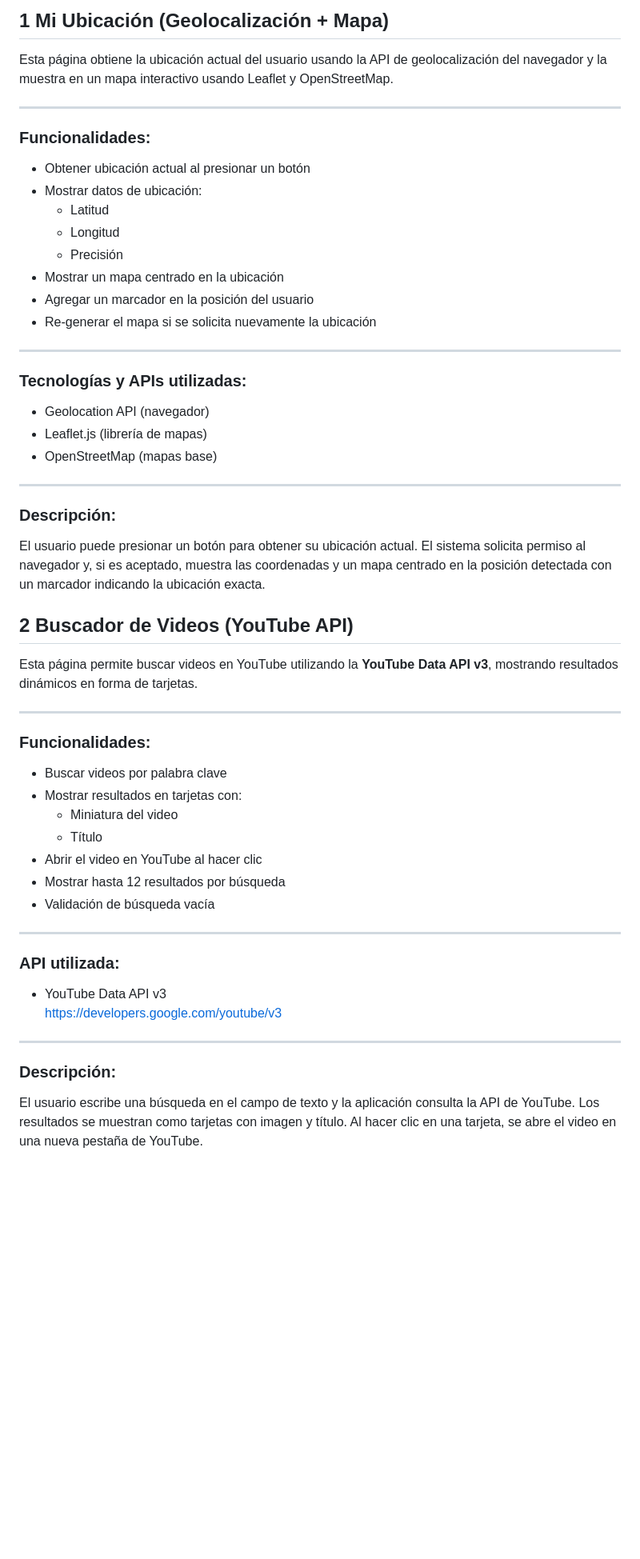
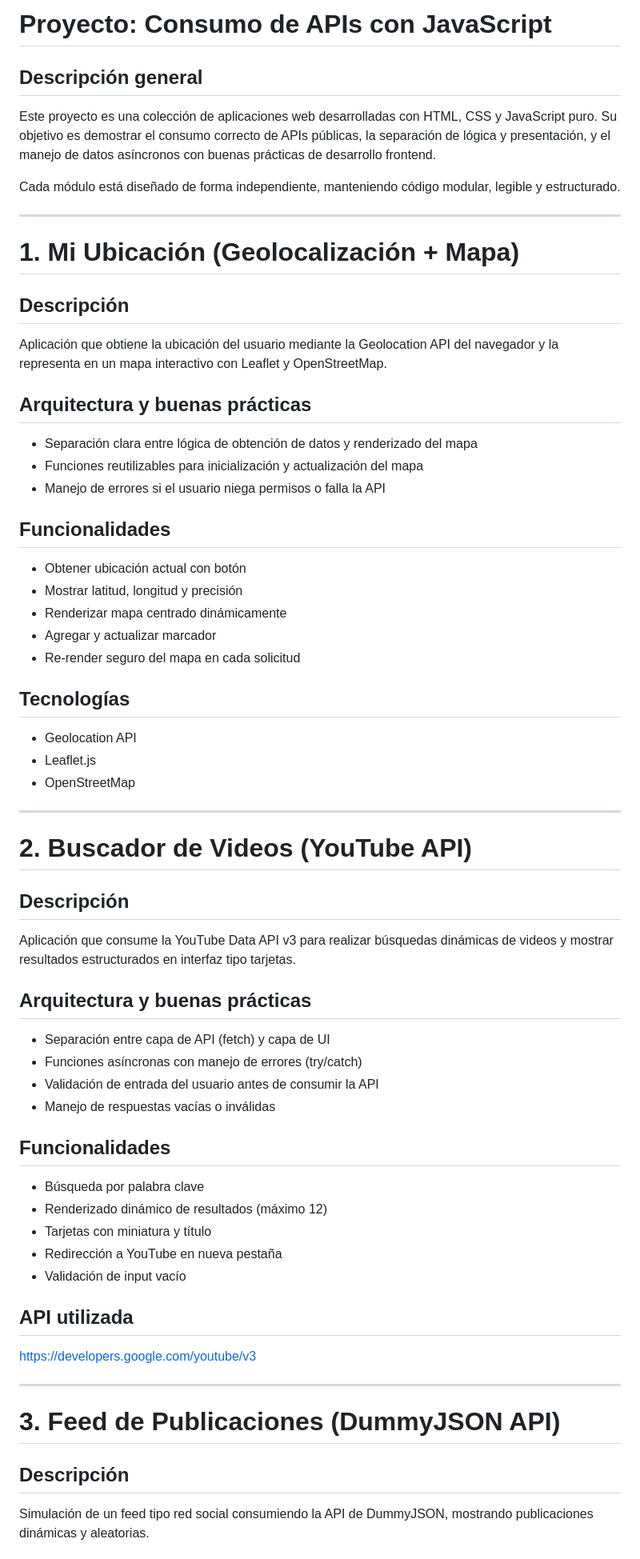
Before and after one commit to XxJuanelox622/Apis_Ejercicios, a Markdown page: README.md, the part around one of its changes. Shown at 80% size. GitHub-like rendering; blank space fills up the shorter version.

Commit message:
Revise project descriptions and functionalities in README
Updated README to enhance project descriptions and functionalities.

```diff
--- a/README.md
+++ b/README.md
@@ -1,56 +1,61 @@
-## 1 Mi Ubicación (Geolocalización + Mapa)
+# Proyecto: Consumo de APIs con JavaScript
 
-Esta página obtiene la ubicación actual del usuario usando la API de geolocalización del navegador y la muestra en un mapa interactivo usando Leaflet y OpenStreetMap.
+## Descripción general
+Este proyecto es una colección de aplicaciones web desarrolladas con HTML, CSS y JavaScript puro. Su objetivo es demostrar el consumo correcto de APIs públicas, la separación de lógica y presentación, y el manejo de datos asíncronos con buenas prácticas de desarrollo frontend.
+
+Cada módulo está diseñado de forma independiente, manteniendo código modular, legible y estructurado.
 
 ---
 
-###  Funcionalidades:
-- Obtener ubicación actual al presionar un botón
-- Mostrar datos de ubicación:
-  - Latitud
-  - Longitud
-  - Precisión
-- Mostrar un mapa centrado en la ubicación
-- Agregar un marcador en la posición del usuario
-- Re-generar el mapa si se solicita nuevamente la ubicación
+# 1. Mi Ubicación (Geolocalización + Mapa)
+
+## Descripción
+Aplicación que obtiene la ubicación del usuario mediante la Geolocation API del navegador y la representa en un mapa interactivo con Leaflet y OpenStreetMap.
+
+## Arquitectura y buenas prácticas
+- Separación clara entre lógica de obtención de datos y renderizado del mapa
+- Funciones reutilizables para inicialización y actualización del mapa
+- Manejo de errores si el usuario niega permisos o falla la API
+
+## Funcionalidades
+- Obtener ubicación actual con botón
+- Mostrar latitud, longitud y precisión
+- Renderizar mapa centrado dinámicamente
+- Agregar y actualizar marcador
+- Re-render seguro del mapa en cada solicitud
+
+## Tecnologías
+- Geolocation API
+- Leaflet.js
+- OpenStreetMap
 
 ---
 
-###  Tecnologías y APIs utilizadas:
-- Geolocation API (navegador)
-- Leaflet.js (librería de mapas)
-- OpenStreetMap (mapas base)
+# 2. Buscador de Videos (YouTube API)
 
----
+## Descripción
+Aplicación que consume la YouTube Data API v3 para realizar búsquedas dinámicas de videos y mostrar resultados estructurados en interfaz tipo tarjetas.
 
-###  Descripción:
-El usuario puede presionar un botón para obtener su ubicación actual. El sistema solicita permiso al navegador y, si es aceptado, muestra las coordenadas y un mapa centrado en la posición detectada con un marcador indicando la ubicación exacta.
+## Arquitectura y buenas prácticas
+- Separación entre capa de API (fetch) y capa de UI
+- Funciones asíncronas con manejo de errores (try/catch)
+- Validación de entrada del usuario antes de consumir la API
+- Manejo de respuestas vacías o inválidas
 
+## Funcionalidades
+- Búsqueda por palabra clave
+- Renderizado dinámico de resultados (máximo 12)
+- Tarjetas con miniatura y título
+- Redirección a YouTube en nueva pestaña
+- Validación de input vacío
 
-## 2 Buscador de Videos (YouTube API)
-
-Esta página permite buscar videos en YouTube utilizando la **YouTube Data API v3**, mostrando resultados dinámicos en forma de tarjetas.
-
----
-
-###  Funcionalidades:
-- Buscar videos por palabra clave
-- Mostrar resultados en tarjetas con:
-  - Miniatura del video
-  - Título
-- Abrir el video en YouTube al hacer clic
-- Mostrar hasta 12 resultados por búsqueda
-- Validación de búsqueda vacía
-
----
-
-###  API utilizada:
-- YouTube Data API v3
+## API utilizada
 https://developers.google.com/youtube/v3
 
 ---
 
-###  Descripción:
-El usuario escribe una búsqueda en el campo de texto y la aplicación consulta la API de YouTube. Los resultados se muestran como tarjetas con imagen y título. Al hacer clic en una tarjeta, se abre el video en una nueva pestaña de YouTube.
+# 3. Feed de Publicaciones (DummyJSON API)
 
+## Descripción
+Simulación de un feed tipo red social consumiendo la API de DummyJSON, mostrando publicaciones dinámicas y aleatorias.
 
```
Also changed, not shown: other parts of README.md (+28 -40 lines).
